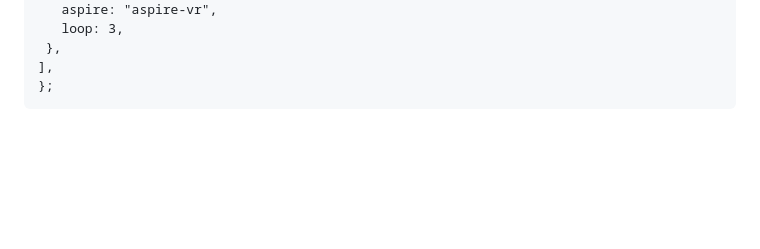
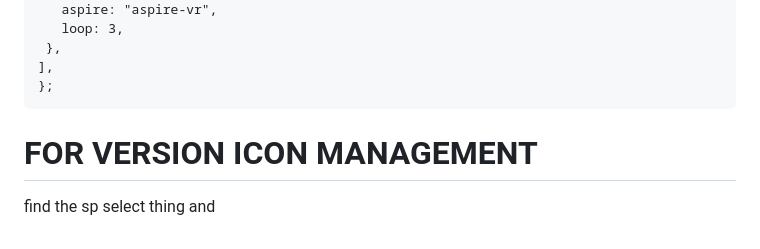
Before and after one commit to RizsimStudiosOfficial/Incredibox-V9CODEPORT-Template, a Markdown page: README.md, the part around the change. Rendered like a GitHub page; blank space fills up the shorter version.

````diff
--- a/README.md
+++ b/README.md
@@ -157,3 +157,6 @@ go under the line of 297 and press enter and add this under it for example (chan
   ],
 };
    ```
+
+# FOR VERSION ICON MANAGEMENT
+find the sp select thing and
````
